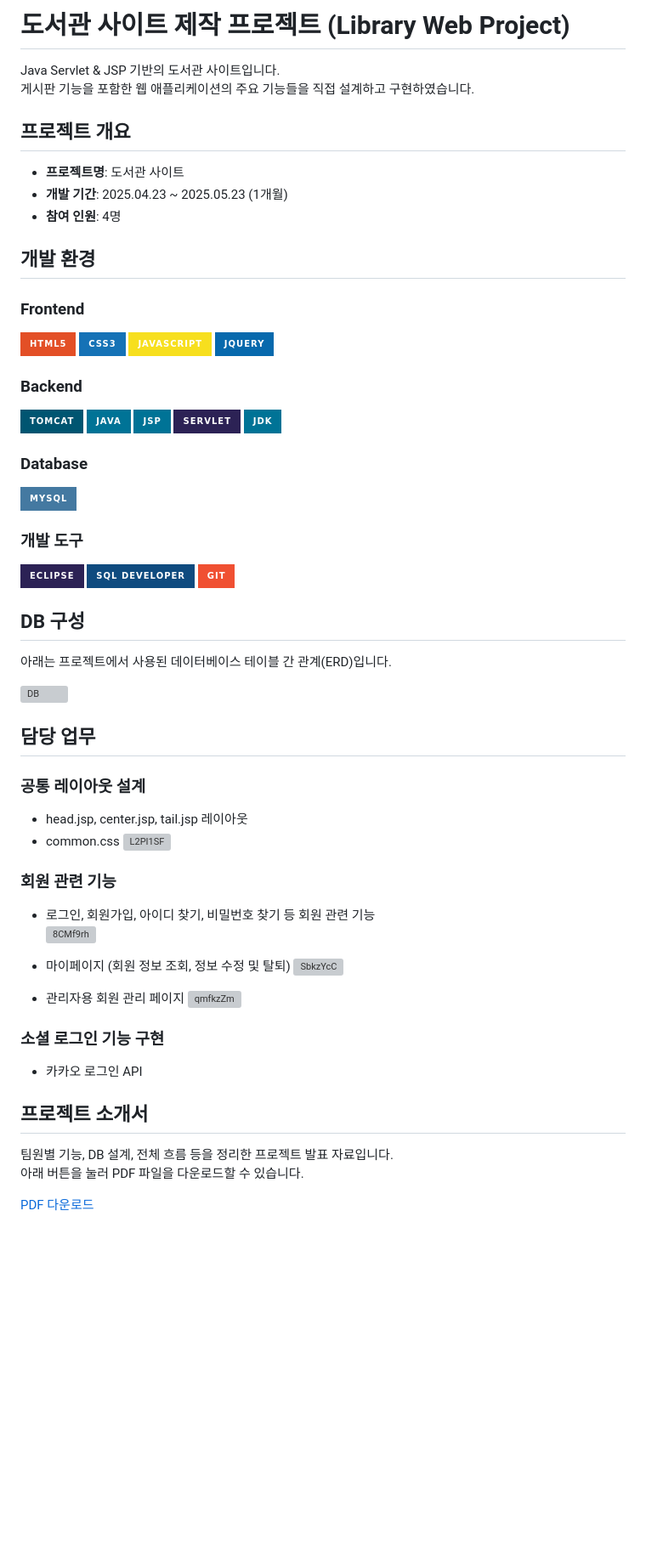
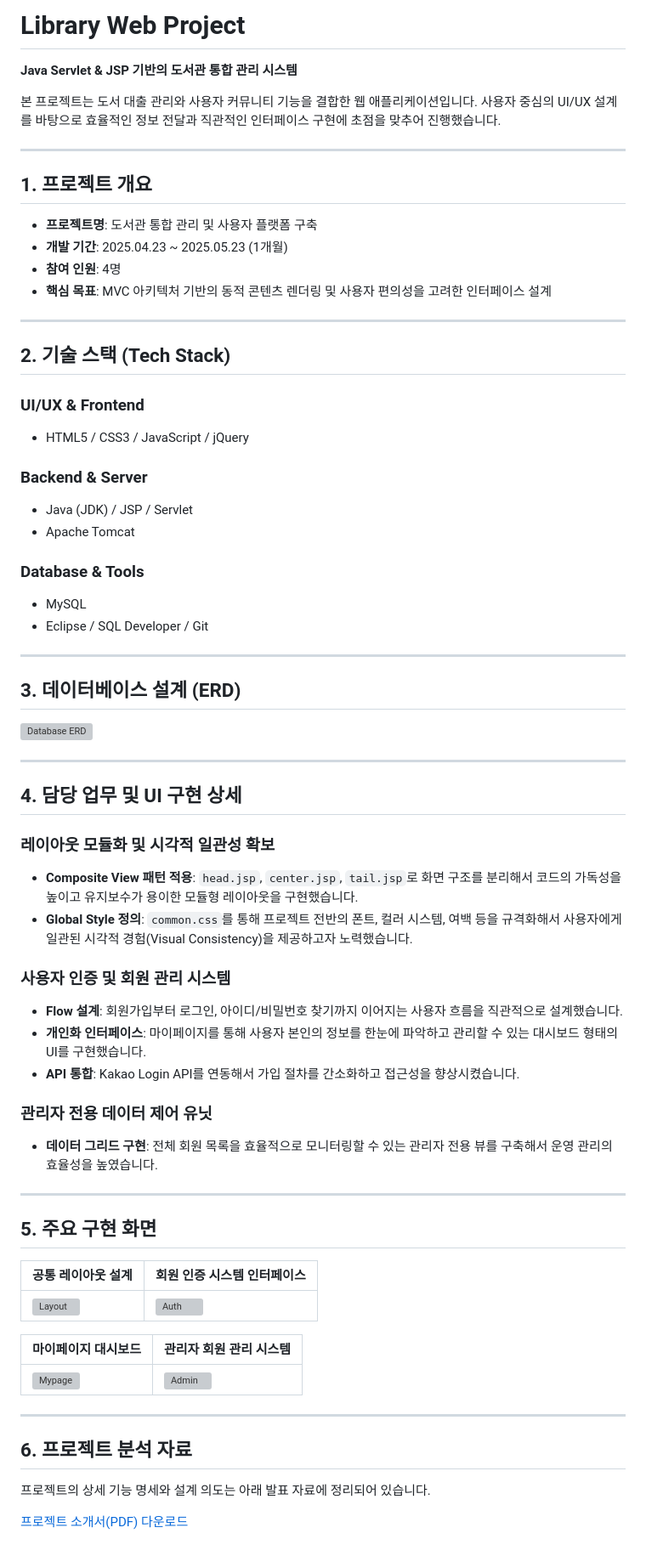
Before and after one commit to jeejeewon/library_project, a Markdown page: README.md, the part around the change. Shown at 85% size. Rendered like a GitHub page; badges without logos; blank space fills up the shorter version; grey boxes are pictures that could not be loaded.

```diff
--- a/README.md
+++ b/README.md
@@ -1,67 +1,70 @@
-# 도서관 사이트 제작 프로젝트 (Library Web Project)
+# Library Web Project
+**Java Servlet & JSP 기반의 도서관 통합 관리 시스템**
 
-Java Servlet & JSP 기반의 도서관 사이트입니다.
-게시판 기능을 포함한 웹 애플리케이션의 주요 기능들을 직접 설계하고 구현하였습니다.
+본 프로젝트는 도서 대출 관리와 사용자 커뮤니티 기능을 결합한 웹 애플리케이션입니다. 사용자 중심의 UI/UX 설계를 바탕으로 효율적인 정보 전달과 직관적인 인터페이스 구현에 초점을 맞추어 진행했습니다.
 
-## 프로젝트 개요
+---
 
-- **프로젝트명**: 도서관 사이트
+## 1. 프로젝트 개요
+
+- **프로젝트명**: 도서관 통합 관리 및 사용자 플랫폼 구축
 - **개발 기간**: 2025.04.23 ~ 2025.05.23 (1개월)
 - **참여 인원**: 4명
+- **핵심 목표**: MVC 아키텍처 기반의 동적 콘텐츠 렌더링 및 사용자 편의성을 고려한 인터페이스 설계
 
-## 개발 환경
+---
 
-### Frontend
-  ![HTML5](https://img.shields.io/badge/HTML5-E34F26?style=for-the-badge&logo=html5&logoColor=white)
-  ![CSS3](https://img.shields.io/badge/CSS3-1572B6?style=for-the-badge&logo=css3&logoColor=white)
-  ![JavaScript](https://img.shields.io/badge/JavaScript-F7DF1E?style=for-the-badge&logo=javascript&logoColor=black)
-  ![JQuery](https://img.shields.io/badge/JQuery-0769AD?style=for-the-badge&logo=jquery&logoColor=white)
+## 2. 기술 스택 (Tech Stack)
 
-### Backend
-  ![Apache Tomcat](https://img.shields.io/badge/Tomcat-005571?style=for-the-badge&logo=apachetomcat&logoColor=white)
-  ![Java](https://img.shields.io/badge/Java-007396?style=for-the-badge&logo=java&logoColor=white)
-  ![JSP](https://img.shields.io/badge/JSP-007396?style=for-the-badge&logo=java&logoColor=white)
-  ![Servlet](https://img.shields.io/badge/Servlet-2C2255?style=for-the-badge&logo=java&logoColor=white)
-  ![JDK](https://img.shields.io/badge/JDK-007396?style=for-the-badge&logo=java&logoColor=white)
+### UI/UX & Frontend
+- HTML5 / CSS3 / JavaScript / jQuery
 
-### Database
-  ![MySQL](https://img.shields.io/badge/MySQL-4479A1?style=for-the-badge&logo=mysql&logoColor=white)
+### Backend & Server
+- Java (JDK) / JSP / Servlet
+- Apache Tomcat
 
-### 개발 도구
-  ![Eclipse](https://img.shields.io/badge/Eclipse-2C2255?style=for-the-badge&logo=eclipse&logoColor=white)
-  ![SQL Developer](https://img.shields.io/badge/SQL_Developer-0F4B7F?style=for-the-badge&logo=oracle&logoColor=white)
-  ![Git](https://img.shields.io/badge/Git-F05032?style=for-the-badge&logo=git&logoColor=white)
+### Database & Tools
+- MySQL
+- Eclipse / SQL Developer / Git
 
-## DB 구성
+---
 
-아래는 프로젝트에서 사용된 데이터베이스 테이블 간 관계(ERD)입니다.
+## 3. 데이터베이스 설계 (ERD)
 
-![DB](https://github.com/user-attachments/assets/cfa53297-7c4b-41e4-bca6-485271a72890)
+![Database ERD](https://github.com/user-attachments/assets/cfa53297-7c4b-41e4-bca6-485271a72890)
 
+---
 
-## 담당 업무
+## 4. 담당 업무 및 UI 구현 상세
 
-### 공통 레이아웃 설계
-- head.jsp, center.jsp, tail.jsp 레이아웃
-- common.css
-  <img width="1500" height="1230" alt="L2PI1SF" src="https://github.com/user-attachments/assets/3280cbca-ed57-43a0-9493-7165a12be465" />
+### 레이아웃 모듈화 및 시각적 일관성 확보
+- **Composite View 패턴 적용**: `head.jsp`, `center.jsp`, `tail.jsp`로 화면 구조를 분리해서 코드의 가독성을 높이고 유지보수가 용이한 모듈형 레이아웃을 구현했습니다.
+- **Global Style 정의**: `common.css`를 통해 프로젝트 전반의 폰트, 컬러 시스템, 여백 등을 규격화해서 사용자에게 일관된 시각적 경험(Visual Consistency)을 제공하고자 노력했습니다.
 
-### 회원 관련 기능
-- 로그인, 회원가입, 아이디 찾기, 비밀번호 찾기 등 회원 관련 기능
-  <img width="1000" height="1179" alt="8CMf9rh" src="https://github.com/user-attachments/assets/93bc5a82-c334-4c4f-870d-3f0eeb1f24e9" />
+### 사용자 인증 및 회원 관리 시스템
+- **Flow 설계**: 회원가입부터 로그인, 아이디/비밀번호 찾기까지 이어지는 사용자 흐름을 직관적으로 설계했습니다.
+- **개인화 인터페이스**: 마이페이지를 통해 사용자 본인의 정보를 한눈에 파악하고 관리할 수 있는 대시보드 형태의 UI를 구현했습니다.
+- **API 통합**: Kakao Login API를 연동해서 가입 절차를 간소화하고 접근성을 향상시켰습니다.
 
-- 마이페이지 (회원 정보 조회, 정보 수정 및 탈퇴)
-  <img width="1429" height="710" alt="SbkzYcC" src="https://github.com/user-attachments/assets/20bd4aad-0f94-4d7a-abfe-a46c15815450" />
+### 관리자 전용 데이터 제어 유닛
+- **데이터 그리드 구현**: 전체 회원 목록을 효율적으로 모니터링할 수 있는 관리자 전용 뷰를 구축해서 운영 관리의 효율성을 높였습니다.
 
-- 관리자용 회원 관리 페이지
-  <img width="1180" height="700" alt="qmfkzZm" src="https://github.com/user-attachments/assets/f9943bdb-aebc-4de5-8f2b-1a5231372fee" />
+---
 
-### 소셜 로그인 기능 구현
-- 카카오 로그인 API
+## 5. 주요 구현 화면
 
-## 프로젝트 소개서
+| 공통 레이아웃 설계 | 회원 인증 시스템 인터페이스 |
+| :--- | :--- |
+| ![Layout](https://github.com/user-attachments/assets/3280cbca-ed57-43a0-9493-7165a12be465) | ![Auth](https://github.com/user-attachments/assets/93bc5a82-c334-4c4f-870d-3f0eeb1f24e9) |
 
-팀원별 기능, DB 설계, 전체 흐름 등을 정리한 프로젝트 발표 자료입니다.
-아래 버튼을 눌러 PDF 파일을 다운로드할 수 있습니다.
+| 마이페이지 대시보드 | 관리자 회원 관리 시스템 |
+| :--- | :--- |
+| ![Mypage](https://github.com/user-attachments/assets/20bd4aad-0f94-4d7a-abfe-a46c15815450) | ![Admin](https://github.com/user-attachments/assets/f9943bdb-aebc-4de5-8f2b-1a5231372fee) |
 
-[PDF 다운로드](https://raw.githubusercontent.com/jeejeewon/library_project/main/도서관프로젝트.pdf)
+---
+
+## 6. 프로젝트 분석 자료
+
+프로젝트의 상세 기능 명세와 설계 의도는 아래 발표 자료에 정리되어 있습니다.
+
+[프로젝트 소개서(PDF) 다운로드](https://raw.githubusercontent.com/jeejeewon/library_project/main/도서관프로젝트.pdf)
```
